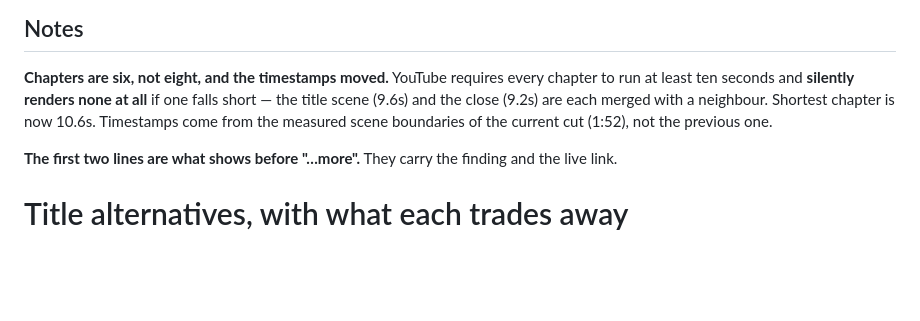
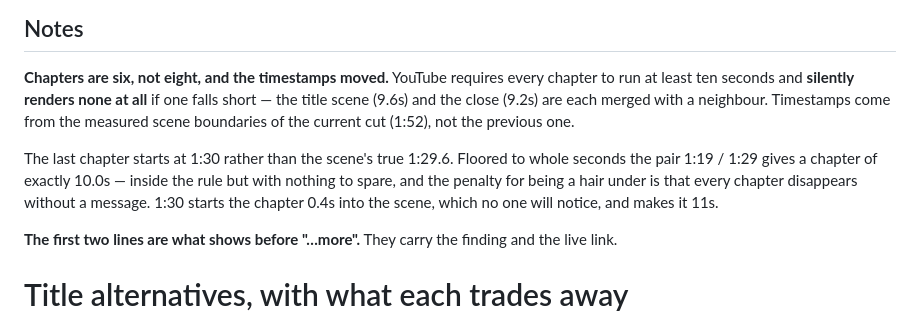
Before and after one commit to psyto/confide, a Markdown page: _submission/youtube.md, the part around one of its changes. Drawn GitHub-style; blank space fills up the shorter version.

Commit message:
youtube: stop the last chapter sitting exactly on the ten-second floor
Floored to whole seconds, 1:19 / 1:29 makes a chapter of exactly 10.0s. That is
inside YouTube's rule with nothing to spare, and the failure mode is that every
chapter vanishes with no message rather than the short one being dropped. Moving
it to 1:30 starts the chapter 0.4s into the scene and buys a second.

```diff
--- a/_submission/youtube.md
+++ b/_submission/youtube.md
@@ -73,8 +73,13 @@ Built for Stocklana 2026.
 
 **Chapters are six, not eight, and the timestamps moved.** YouTube requires every chapter to run at
 least ten seconds and **silently renders none at all** if one falls short — the title scene (9.6s)
-and the close (9.2s) are each merged with a neighbour. Shortest chapter is now 10.6s. Timestamps
-come from the measured scene boundaries of the current cut (1:52), not the previous one.
+and the close (9.2s) are each merged with a neighbour. Timestamps come from the measured scene
+boundaries of the current cut (1:52), not the previous one.
+
+The last chapter starts at 1:30 rather than the scene's true 1:29.6. Floored to whole seconds the
+pair 1:19 / 1:29 gives a chapter of exactly 10.0s — inside the rule but with nothing to spare, and
+the penalty for being a hair under is that every chapter disappears without a message. 1:30 starts
+the chapter 0.4s into the scene, which no one will notice, and makes it 11s.
 
 **The first two lines are what shows before "…more".** They carry the finding and the live link.
 
```
Also changed, not shown: other parts of _submission/youtube.md (+1 -1 lines).
